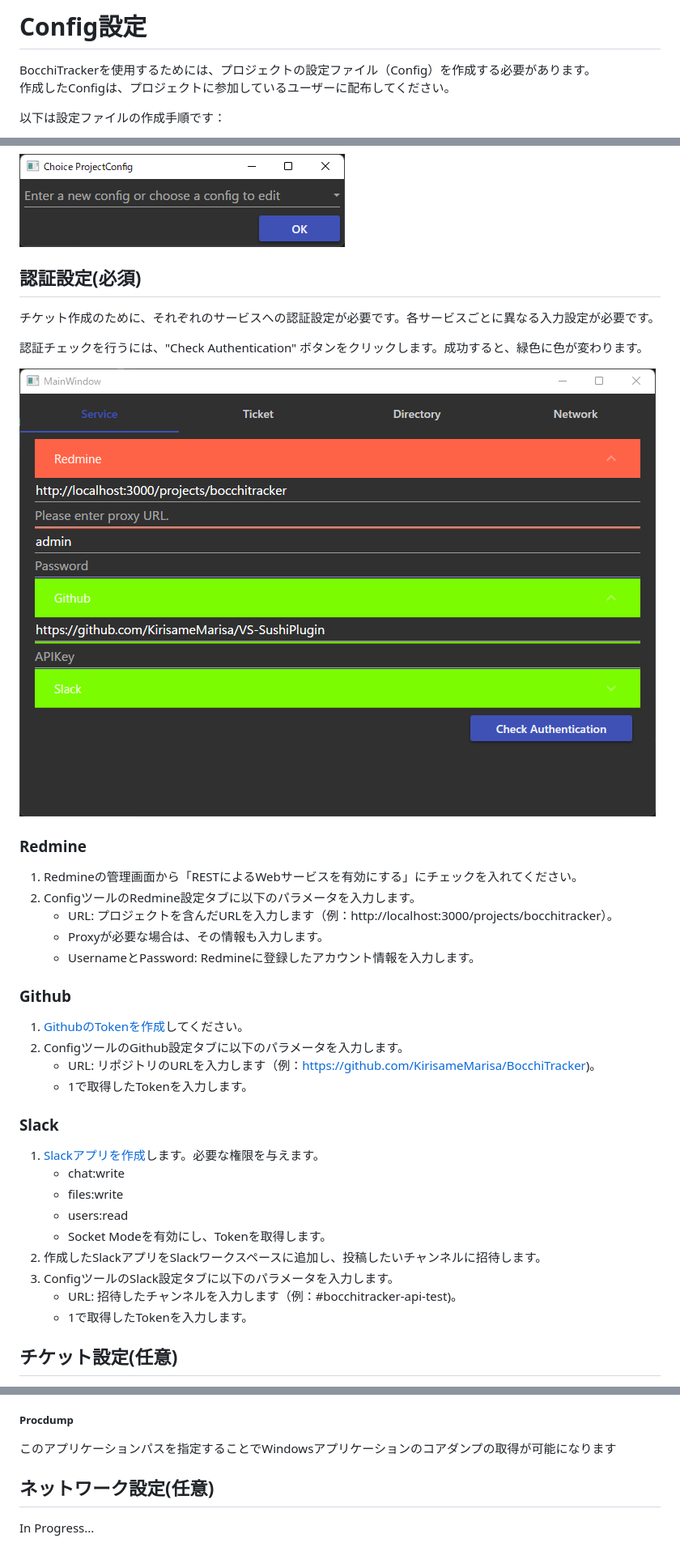
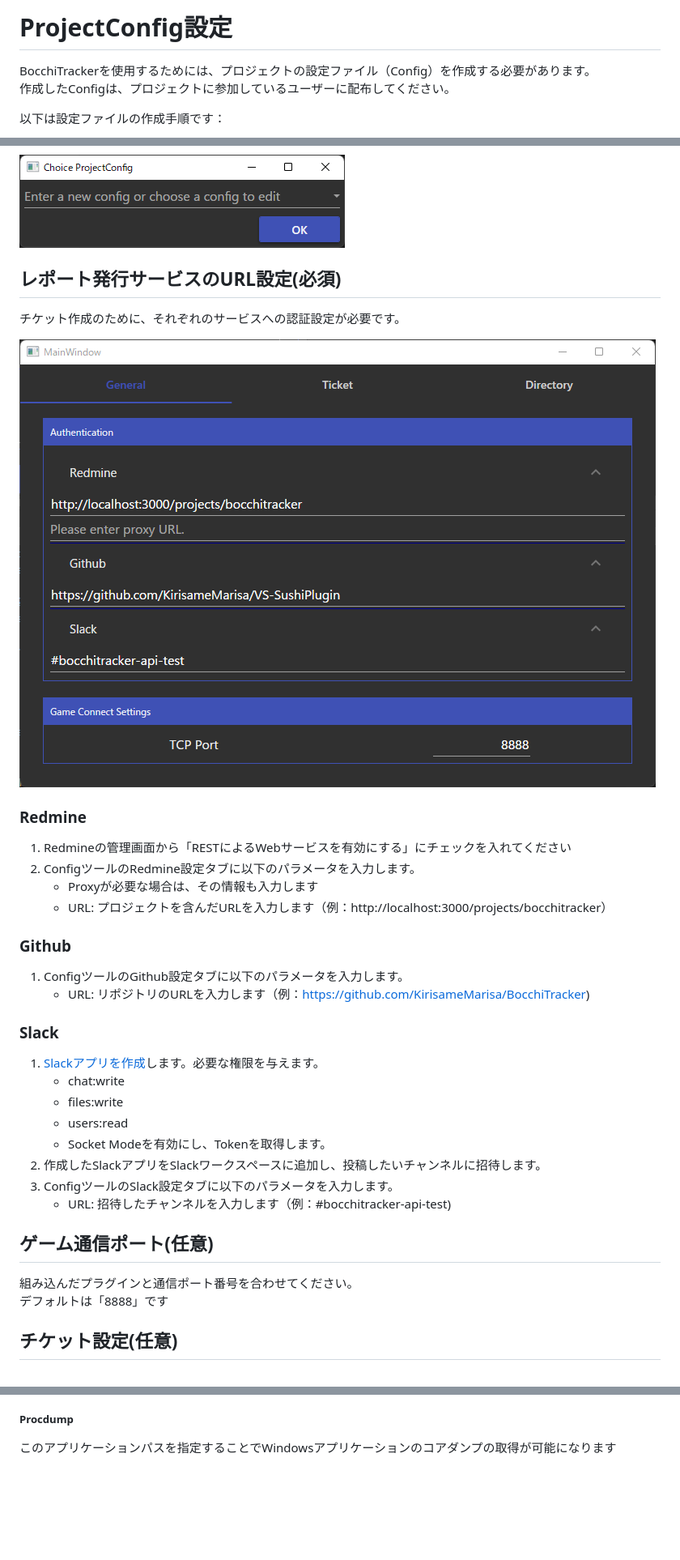
Before and after one commit to KirisameMarisa/BocchiTracker, a Markdown page: Documents/JP/ProjectConfigurationGuide.md, 3 parts joined by grey strips. Shown: that part at 81% size. Rendered like a GitHub page; pictures changed too: Documents/Resources/ConfigTabs/General.png (added); blank space fills up the shorter version.

Commit message:
Update document

```diff
--- a/Documents/JP/ConfigurationGuide.md
+++ b/Documents/JP/ProjectConfigurationGuide.md
@@ -1,4 +1,4 @@
-# Config設定
+# ProjectConfig設定
 
 BocchiTrackerを使用するためには、プロジェクトの設定ファイル（Config）を作成する必要があります。<br>
 作成したConfigは、プロジェクトに参加しているユーザーに配布してください。
@@ -12,28 +12,23 @@ BocchiTrackerを使用するためには、プロジェクトの設定ファイ
 
 ![ChoiceProjectConfig](/Documents/Resources/ChoiceProjectConfig.png)
 
-## 認証設定(必須)
+## レポート発行サービスのURL設定(必須)
 
-チケット作成のために、それぞれのサービスへの認証設定が必要です。各サービスごとに異なる入力設定が必要です。
+チケット作成のために、それぞれのサービスへの認証設定が必要です。
 
-認証チェックを行うには、"Check Authentication" ボタンをクリックします。成功すると、緑色に色が変わります。
-
-![Authentication](./../Resources/ConfigTabs/Service.png)
+![General](./../Resources/ConfigTabs/General.png)
 
 ### Redmine
 
-1. Redmineの管理画面から「RESTによるWebサービスを有効にする」にチェックを入れてください。
+1. Redmineの管理画面から「RESTによるWebサービスを有効にする」にチェックを入れてください
 2. ConfigツールのRedmine設定タブに以下のパラメータを入力します。
-    - URL: プロジェクトを含んだURLを入力します（例：http://localhost:3000/projects/bocchitracker）。
-    - Proxyが必要な場合は、その情報も入力します。
-    - UsernameとPassword: Redmineに登録したアカウント情報を入力します。
+    - Proxyが必要な場合は、その情報も入力します
+    - URL: プロジェクトを含んだURLを入力します（例：http://localhost:3000/projects/bocchitracker）
 
 ### Github
 
-1. [GithubのTokenを作成](https://github.com/settings/tokens)してください。
-2. ConfigツールのGithub設定タブに以下のパラメータを入力します。
-    - URL: リポジトリのURLを入力します（例：https://github.com/KirisameMarisa/BocchiTracker)。
-    - 1で取得したTokenを入力します。
+1. ConfigツールのGithub設定タブに以下のパラメータを入力します。
+    - URL: リポジトリのURLを入力します（例：https://github.com/KirisameMarisa/BocchiTracker)
 
 ### Slack
 
@@ -44,8 +39,12 @@ BocchiTrackerを使用するためには、プロジェクトの設定ファイ
     - Socket Modeを有効にし、Tokenを取得します。
 2. 作成したSlackアプリをSlackワークスペースに追加し、投稿したいチャンネルに招待します。
 3. ConfigツールのSlack設定タブに以下のパラメータを入力します。
-    - URL: 招待したチャンネルを入力します（例：#bocchitracker-api-test)。
-    - 1で取得したTokenを入力します。
+    - URL: 招待したチャンネルを入力します（例：#bocchitracker-api-test)
+
+## ゲーム通信ポート(任意)
+
+組み込んだプラグインと通信ポート番号を合わせてください。<br>
+デフォルトは「8888」です
 
 ## チケット設定(任意)
 
@@ -93,7 +92,3 @@ BocchiTrackerを使用するためには、プロジェクトの設定ファイ
 ##### Procdump
 
 このアプリケーションパスを指定することでWindowsアプリケーションのコアダンプの取得が可能になります
-
-## ネットワーク設定(任意)
-
-In Progress...
```
Also changed, not shown: Documents/EN/ProjectConfigurationGuide.md (renamed from Documents/EN/ConfigurationGuide.md, +9 -14 lines), Documents/EN/UserConfigurationGuide.md (added, +34 -0 lines), Documents/JP/UserConfigurationGuide.md (added, +36 -0 lines), README.md (+4 -1 lines), Documents/Resources/OpenUserConfig.png (added), Documents/Resources/UserConfig.png (added), 1 other file.
